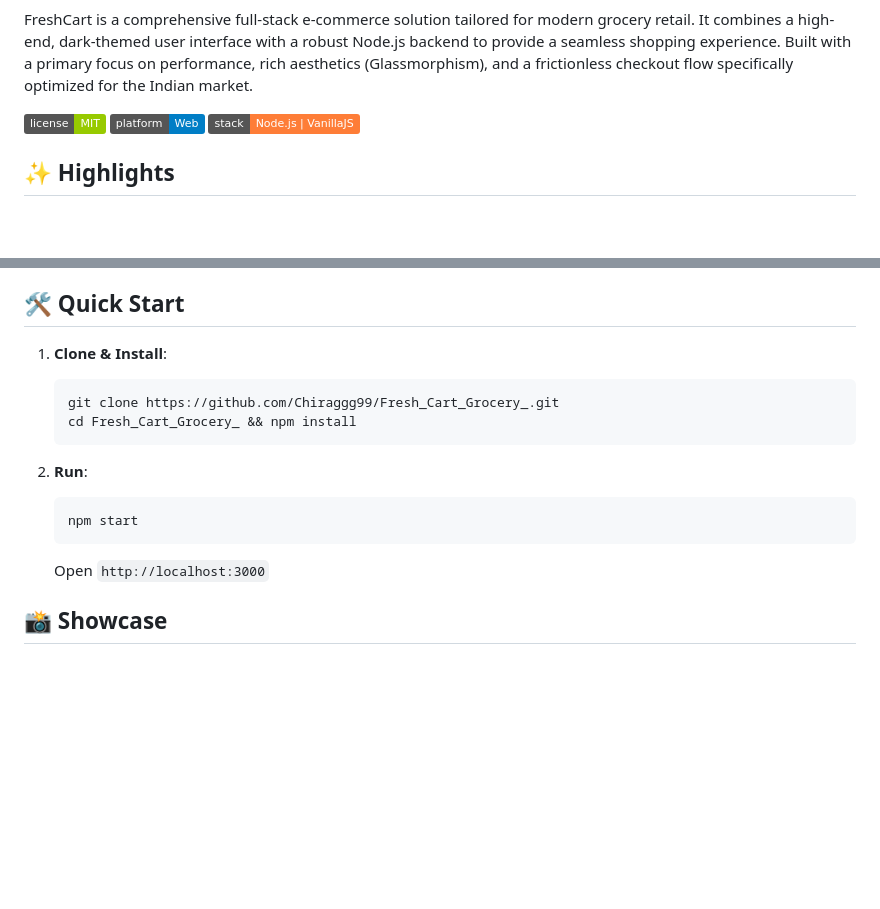
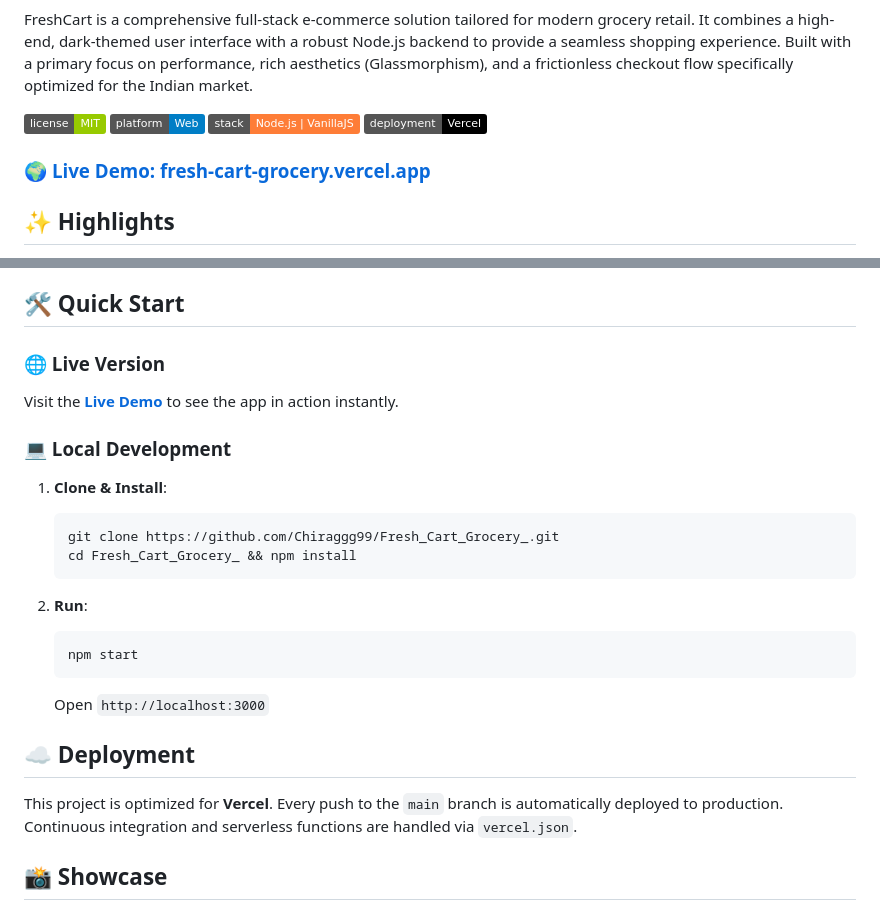
Before and after one commit to Chiraggg99/Fresh_Cart_Grocery_, a Markdown page: README.md, 2 parts joined by grey strips. Rendered like a GitHub page; badges without logos; blank space fills up the shorter version.

Commit message:
Update Readme with live deployment link and Vercel info

````diff
--- a/README.md
+++ b/README.md
@@ -7,6 +7,9 @@ FreshCart is a comprehensive full-stack e-commerce solution tailored for modern
 ![License](https://img.shields.io/badge/license-MIT-green)
 ![Platform](https://img.shields.io/badge/platform-Web-blue)
 ![Stack](https://img.shields.io/badge/stack-Node.js%20%7C%20VanillaJS-orange)
+![Deployment](https://img.shields.io/badge/deployment-Vercel-black.svg?logo=vercel)
+
+### 🌍 [Live Demo: fresh-cart-grocery.vercel.app](https://fresh-cart-grocery.vercel.app)
 
 ## ✨ Highlights
 
@@ -23,6 +26,10 @@ FreshCart is a comprehensive full-stack e-commerce solution tailored for modern
 
 ## 🛠️ Quick Start
 
+### 🌐 Live Version
+Visit the **[Live Demo](https://fresh-cart-grocery.vercel.app)** to see the app in action instantly.
+
+### 💻 Local Development
 1. **Clone & Install**:
    ```bash
    git clone https://github.com/Chiraggg99/Fresh_Cart_Grocery_.git
@@ -34,6 +41,10 @@ FreshCart is a comprehensive full-stack e-commerce solution tailored for modern
    npm start
    ```
    Open `http://localhost:3000`
+
+## ☁️ Deployment
+
+This project is optimized for **Vercel**. Every push to the `main` branch is automatically deployed to production. Continuous integration and serverless functions are handled via `vercel.json`.
 
 ## 📸 Showcase
 
````
